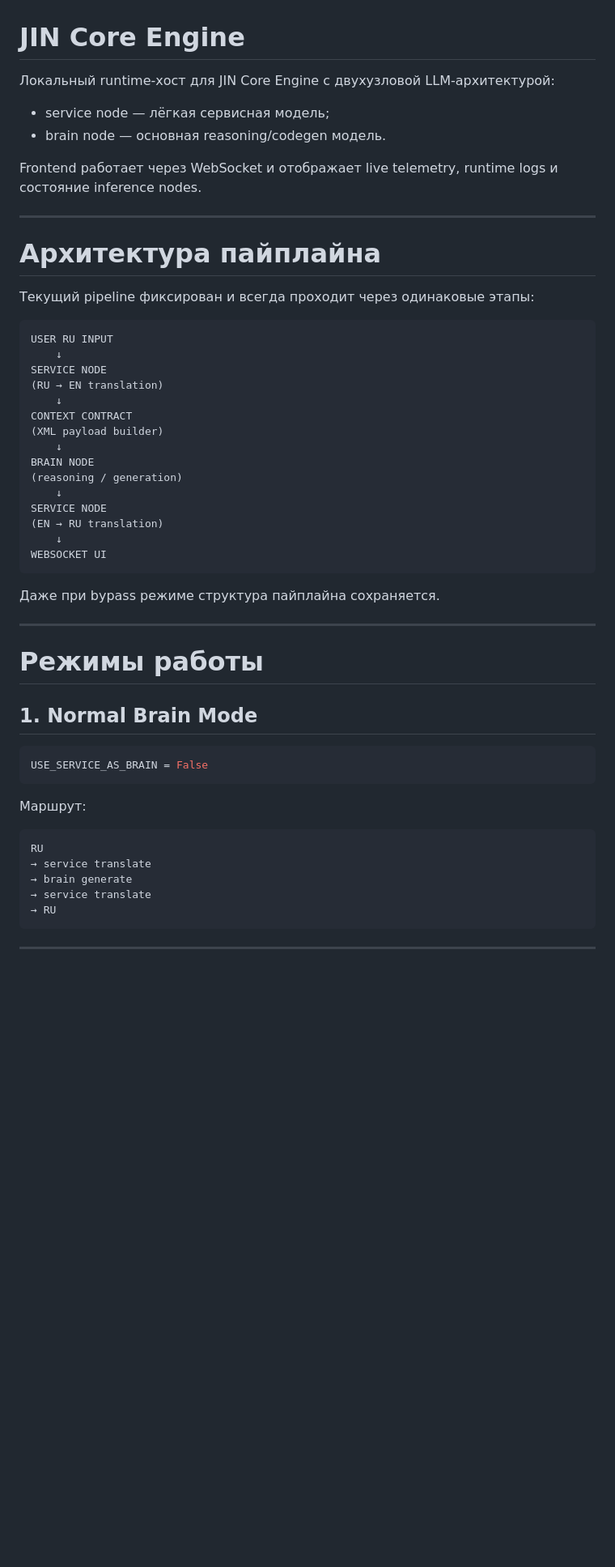
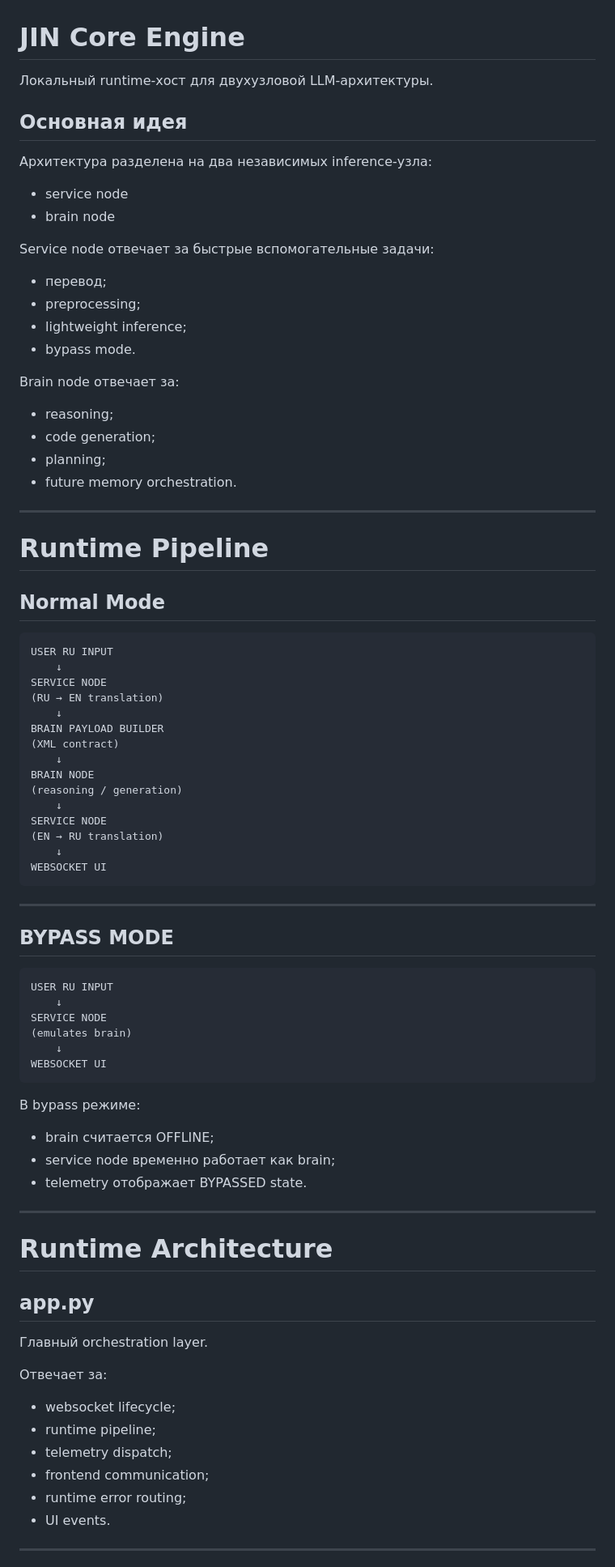
Before and after one commit to makeitdouble/jin_core, a Markdown page: README.md, the part around one of its changes. Shown at 81% size. Drawn GitHub-style; blank space fills up the shorter version.

````diff
--- a/README.md
+++ b/README.md
@@ -1,17 +1,33 @@
 # JIN Core Engine
 
-Локальный runtime-хост для JIN Core Engine с двухузловой LLM-архитектурой:
+Локальный runtime-хост для двухузловой LLM-архитектуры.
 
-- service node — лёгкая сервисная модель;
-- brain node — основная reasoning/codegen модель.
+## Основная идея
 
-Frontend работает через WebSocket и отображает live telemetry, runtime logs и состояние inference nodes.
+Архитектура разделена на два независимых inference-узла:
+
+- service node
+- brain node
+
+Service node отвечает за быстрые вспомогательные задачи:
+
+- перевод;
+- preprocessing;
+- lightweight inference;
+- bypass mode.
+
+Brain node отвечает за:
+
+- reasoning;
+- code generation;
+- planning;
+- future memory orchestration.
 
 ---
 
-# Архитектура пайплайна
+# Runtime Pipeline
 
-Текущий pipeline фиксирован и всегда проходит через одинаковые этапы:
+## Normal Mode
 
 ```text
 USER RU INPUT
@@ -19,8 +35,8 @@ USER RU INPUT
 SERVICE NODE
 (RU → EN translation)
     ↓
-CONTEXT CONTRACT
-(XML payload builder)
+BRAIN PAYLOAD BUILDER
+(XML contract)
     ↓
 BRAIN NODE
 (reasoning / generation)
@@ -31,27 +47,41 @@ SERVICE NODE
 WEBSOCKET UI
 ```
 
-Даже при bypass режиме структура пайплайна сохраняется.
+---
+
+## BYPASS MODE
+
+```text
+USER RU INPUT
+    ↓
+SERVICE NODE
+(emulates brain)
+    ↓
+WEBSOCKET UI
+```
+
+В bypass режиме:
+
+- brain считается OFFLINE;
+- service node временно работает как brain;
+- telemetry отображает BYPASSED state.
 
 ---
 
-# Режимы работы
+# Runtime Architecture
 
-## 1. Normal Brain Mode
+## app.py
 
-```python
-USE_SERVICE_AS_BRAIN = False
-```
+Главный orchestration layer.
 
-Маршрут:
+Отвечает за:
 
-```text
-RU
-→ service translate
-→ brain generate
-→ service translate
-→ RU
-```
+- websocket lifecycle;
+- runtime pipeline;
+- telemetry dispatch;
+- frontend communication;
+- runtime error routing;
+- UI events.
 
 ---
 
````
Also changed, not shown: other parts of README.md (+122 -222 lines).
